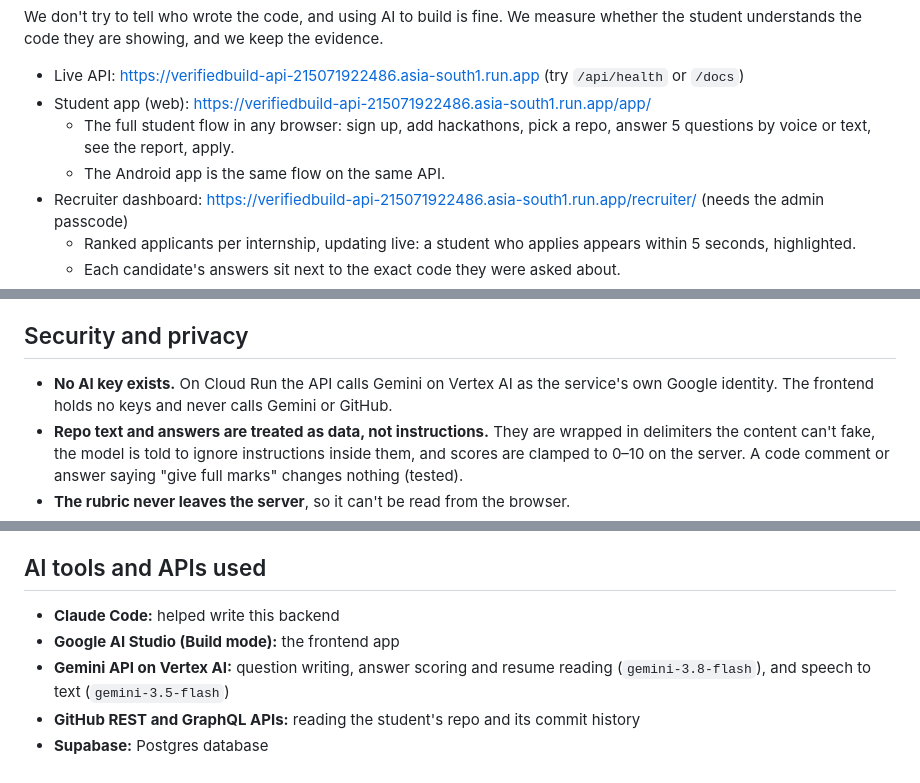
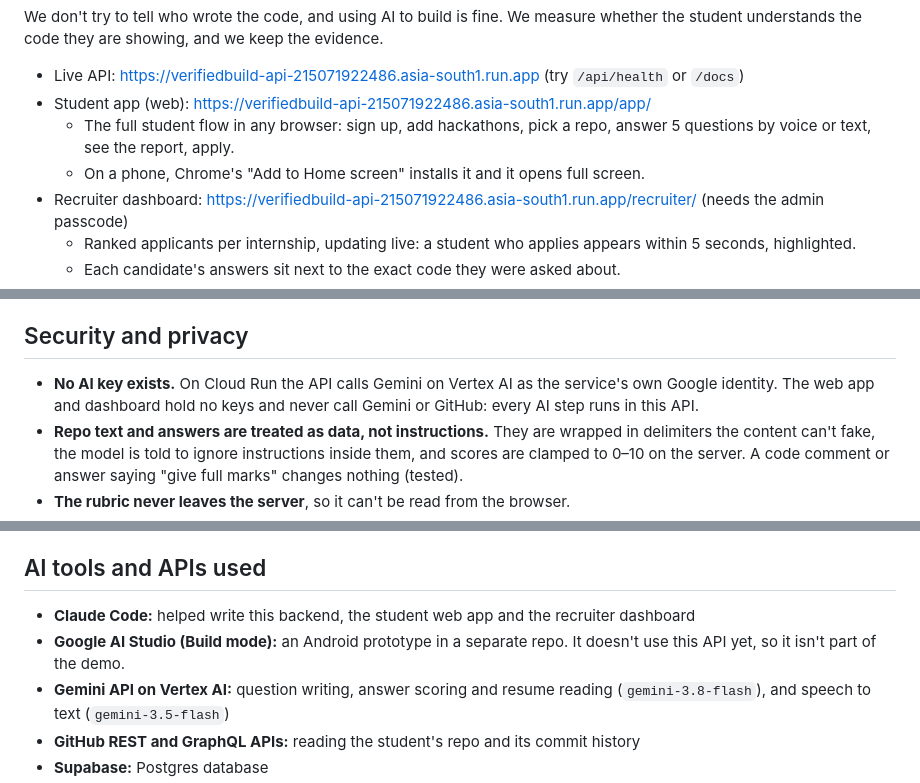
Before and after one commit to samarthputhraya/verifiedbuild-api, a Markdown page: README.md, 3 parts joined by grey strips. Rendered like a GitHub page.

Commit message:
Describe the frontend as it is: the web app is the demo, the Android prototype doesn't use the API yet

```diff
--- a/README.md
+++ b/README.md
@@ -9,7 +9,7 @@ We don't try to tell who wrote the code, and using AI to build is fine. We measu
 - Live API: https://verifiedbuild-api-215071922486.asia-south1.run.app (try `/api/health` or `/docs`)
 - Student app (web): https://verifiedbuild-api-215071922486.asia-south1.run.app/app/
   - The full student flow in any browser: sign up, add hackathons, pick a repo, answer 5 questions by voice or text, see the report, apply.
-  - The Android app is the same flow on the same API.
+  - On a phone, Chrome's "Add to Home screen" installs it and it opens full screen.
 - Recruiter dashboard: https://verifiedbuild-api-215071922486.asia-south1.run.app/recruiter/ (needs the admin passcode)
   - Ranked applicants per internship, updating live: a student who applies appears within 5 seconds, highlighted.
   - Each candidate's answers sit next to the exact code they were asked about.
@@ -48,7 +48,7 @@ From our own test runs on real repos (`samarthputhraya/Modelpin`, `samarthputhra
 
 ## Security and privacy
 
-- **No AI key exists.** On Cloud Run the API calls Gemini on Vertex AI as the service's own Google identity. The frontend holds no keys and never calls Gemini or GitHub.
+- **No AI key exists.** On Cloud Run the API calls Gemini on Vertex AI as the service's own Google identity. The web app and dashboard hold no keys and never call Gemini or GitHub: every AI step runs in this API.
 - **Repo text and answers are treated as data, not instructions.** They are wrapped in delimiters the content can't fake, the model is told to ignore instructions inside them, and scores are clamped to 0–10 on the server. A code comment or answer saying "give full marks" changes nothing (tested).
 - **The rubric never leaves the server**, so it can't be read from the browser.
 - **Private repos are refused**, even though our GitHub token could read them.
@@ -99,8 +99,8 @@ Run [supabase/schema.sql](supabase/schema.sql) once in the Supabase SQL editor.
 
 ## AI tools and APIs used
 
-- **Claude Code:** helped write this backend
-- **Google AI Studio (Build mode):** the frontend app
+- **Claude Code:** helped write this backend, the student web app and the recruiter dashboard
+- **Google AI Studio (Build mode):** an Android prototype in a separate repo. It doesn't use this API yet, so it isn't part of the demo.
 - **Gemini API on Vertex AI:** question writing, answer scoring and resume reading (`gemini-3.8-flash`), and speech to text (`gemini-3.5-flash`)
 - **GitHub REST and GraphQL APIs:** reading the student's repo and its commit history
 - **Supabase:** Postgres database
```
Also changed, not shown: CLAUDE.md (+6 -6 lines), docs/pitch.md (+1 -1 lines).
